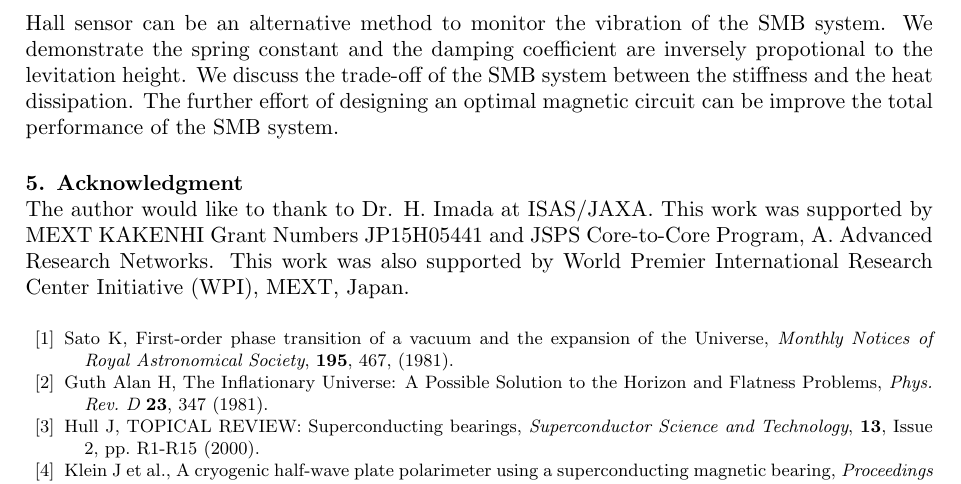
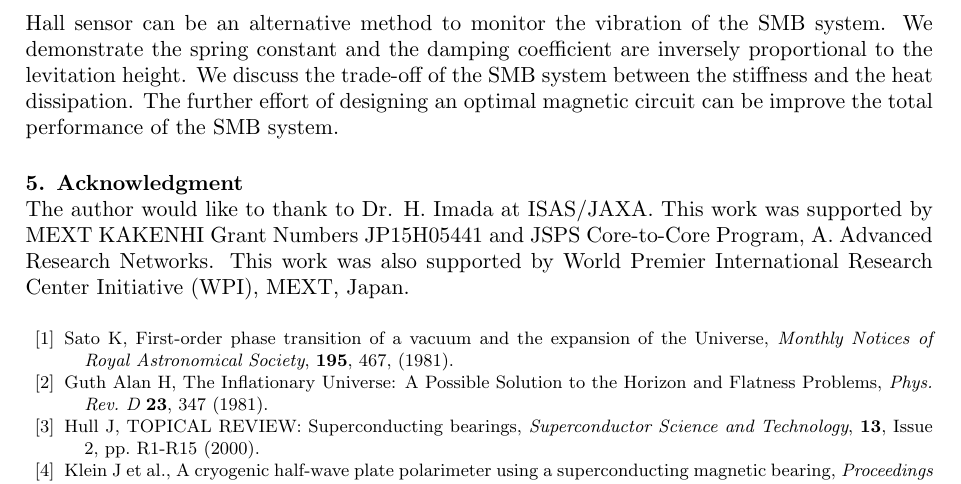
Before and after one commit to yukisakurai/ISS2016, a LaTeX document (ISS2016_v01.tex): part of page 6 of 6, cut so that both start at the same text. Compiled offline with pdfLaTeX.

Commit message:
mod result

```diff
--- a/ISS2016_v01.tex
+++ b/ISS2016_v01.tex
@@ -254,7 +254,7 @@ From the measurement, we derive the spring constant and the damping coefficient
 The spring constant is in the order of $10^{4} \sim 10^{5}$~N/m and the damping coefficient is $15\sim45$ depending on levitation heights.
 The result has consistency between the laser gauge and the Hall sensor.
 We conclude that the Hall sensor can be an alternative method to monitor the vibration of the SMB system.
-We demonstrate the spring constant and the damping coefficient are inversely propotional to the levitation height.
+We demonstrate the spring constant and the damping coefficient are inversely proportional to the levitation height.
 We discuss the trade-off of the SMB system between the stiffness and the heat dissipation.
 The further effort of designing an optimal magnetic circuit can be improve the total performance of the SMB system.
 
```
